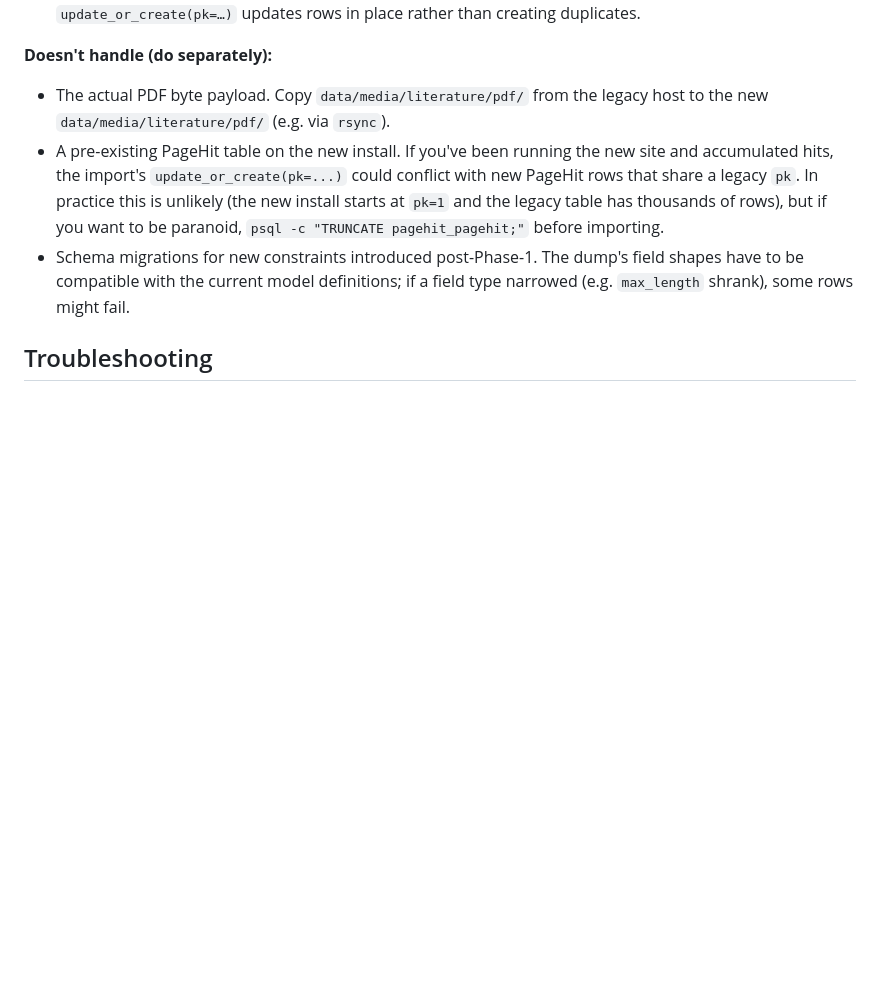
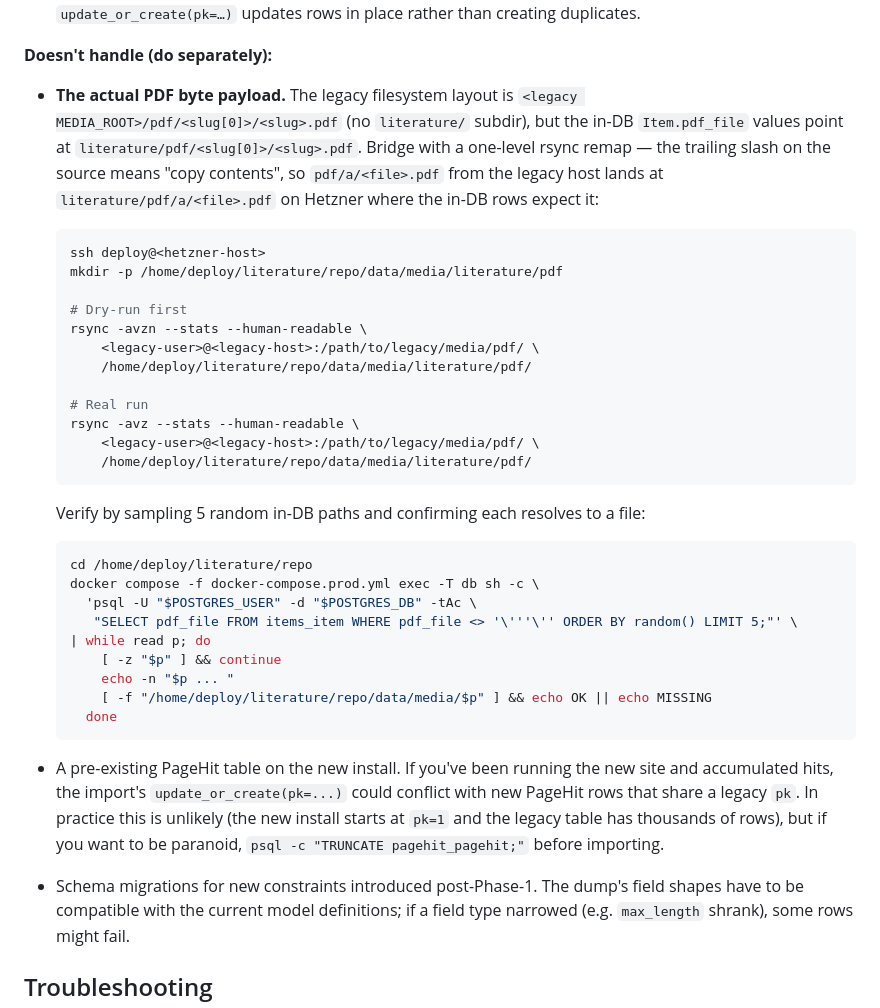
Before and after one commit to kgdunn/Django-app-Literature-database, a Markdown page: docs/data-import.md, the part around the change. GitHub-like rendering; blank space fills up the shorter version.

Commit message:
Doc fix: legacy PDF layout drifted from in-DB pdf_file paths
What we discovered while standing the live site up:
- The 2018-09-11 legacy backup's Item.pdf_file column already
  starts with `literature/pdf/...` (no `media/` prefix), so the
  importer's `removeprefix("media/")` is a no-op for this dump.
  CLAUDE.md gotcha #2 implied otherwise.
- The legacy filesystem layout is `<MEDIA_ROOT>/pdf/<slug[0]>/...`
  with no `literature/` subdirectory — different from what the
  in-DB paths point at. Bridge is a one-level rsync remap (trailing
  slash on source so the contents land under data/media/literature/
  pdf/ on Hetzner). docs/data-import.md "Doesn't handle" section
  said "copy data/media/literature/pdf/ from legacy to new" which
  assumed the source already had `literature/` in its path.

Captured both: clarified gotcha #2 with the actual shape of the
mismatch and the bridge command, plus expanded the rsync section
in docs/data-import.md with the real source/destination paths and
a verification snippet that cross-checks 5 random in-DB paths
against on-disk files.

````diff
--- a/docs/data-import.md
+++ b/docs/data-import.md
@@ -130,7 +130,36 @@ In the admin (`/admin/`), spot-check 5 random `Item`s: title, authors, tags, ful
 
 **Doesn't handle (do separately):**
 
-- The actual PDF byte payload. Copy `data/media/literature/pdf/` from the legacy host to the new `data/media/literature/pdf/` (e.g. via `rsync`).
+- **The actual PDF byte payload.** The legacy filesystem layout is `<legacy MEDIA_ROOT>/pdf/<slug[0]>/<slug>.pdf` (no `literature/` subdir), but the in-DB `Item.pdf_file` values point at `literature/pdf/<slug[0]>/<slug>.pdf`. Bridge with a one-level rsync remap — the trailing slash on the source means "copy contents", so `pdf/a/<file>.pdf` from the legacy host lands at `literature/pdf/a/<file>.pdf` on Hetzner where the in-DB rows expect it:
+
+  ```bash
+  ssh deploy@<hetzner-host>
+  mkdir -p /home/deploy/literature/repo/data/media/literature/pdf
+
+  # Dry-run first
+  rsync -avzn --stats --human-readable \
+      <legacy-user>@<legacy-host>:/path/to/legacy/media/pdf/ \
+      /home/deploy/literature/repo/data/media/literature/pdf/
+
+  # Real run
+  rsync -avz --stats --human-readable \
+      <legacy-user>@<legacy-host>:/path/to/legacy/media/pdf/ \
+      /home/deploy/literature/repo/data/media/literature/pdf/
+  ```
+
+  Verify by sampling 5 random in-DB paths and confirming each resolves to a file:
+
+  ```bash
+  cd /home/deploy/literature/repo
+  docker compose -f docker-compose.prod.yml exec -T db sh -c \
+    'psql -U "$POSTGRES_USER" -d "$POSTGRES_DB" -tAc \
+     "SELECT pdf_file FROM items_item WHERE pdf_file <> '\'''\'' ORDER BY random() LIMIT 5;"' \
+  | while read p; do
+      [ -z "$p" ] && continue
+      echo -n "$p ... "
+      [ -f "/home/deploy/literature/repo/data/media/$p" ] && echo OK || echo MISSING
+    done
+  ```
 - A pre-existing PageHit table on the new install. If you've been running the new site and accumulated hits, the import's `update_or_create(pk=...)` could conflict with new PageHit rows that share a legacy `pk`. In practice this is unlikely (the new install starts at `pk=1` and the legacy table has thousands of rows), but if you want to be paranoid, `psql -c "TRUNCATE pagehit_pagehit;"` before importing.
 - Schema migrations for new constraints introduced post-Phase-1. The dump's field shapes have to be compatible with the current model definitions; if a field type narrowed (e.g. `max_length` shrank), some rows might fail.
 
````
Also changed, not shown: CLAUDE.md (+1 -1 lines).
